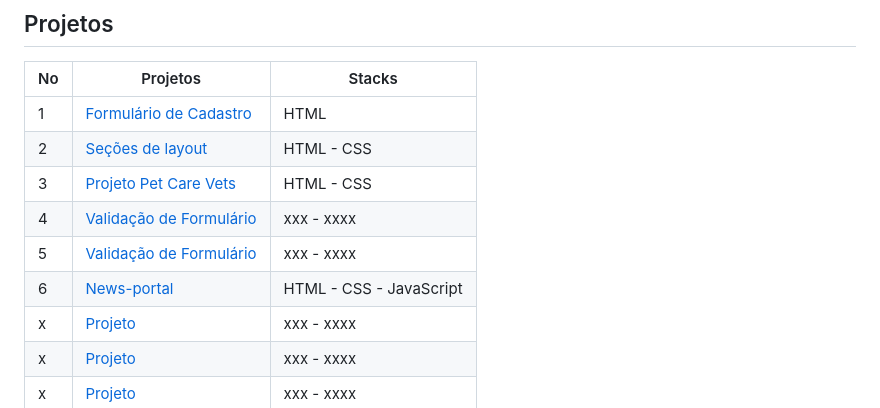
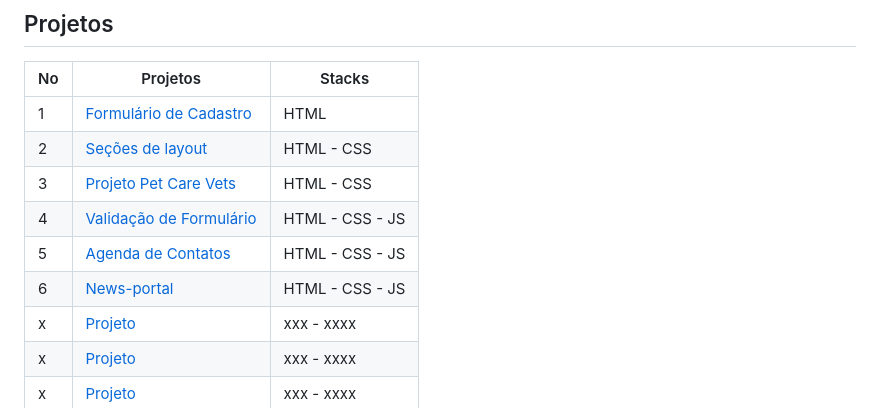
Before and after one commit to LeonardoReis86/Engenheiro_Front-end, a Markdown page: README.md, the part around the change. Rendered like a GitHub page.

Commit message:
Update: README index  - Agenda_de_Contatos

```diff
--- a/README.md
+++ b/README.md
@@ -24,9 +24,9 @@ Este repositório abriga uma coleção de exercícios e projetos desenvolvidos d
 | 1     | [Formulário de Cadastro](https://github.com/LeonardoReis86/Engenheiro_Front-end/tree/exerc%C3%ADcio_html)                                    | HTML                      |
 | 2    | [Seções de layout](https://github.com/LeonardoReis86/Engenheiro_Front-end/tree/exercicio_css)                                    | HTML - CSS                      |
 | 3    | [Projeto Pet Care Vets](https://github.com/LeonardoReis86/Engenheiro_Front-end/tree/main/Projeto%20Pet%20Care)                                    | HTML - CSS                      |
-| 4     | [Validação de Formulário](https://github.com/LeonardoReis86/Engenheiro_Front-end/blob/exercicio_html_js/index.html)                                           | xxx - xxxx                  |
-| 5     | [Validação de Formulário](https://github.com/LeonardoReis86/Engenheiro_Front-end/blob/exercicio_html_js/index.html)                                           | xxx - xxxx                  |
-| 6     | [News-portal](https://github.com/LeonardoReis86/Engenheiro_Front-end/tree/main/News-portal)                                           | HTML - CSS - JavaScript                  |
+| 4     | [Validação de Formulário](https://github.com/LeonardoReis86/Engenheiro_Front-end/blob/exercicio_html_js/index.html)                                           | HTML - CSS - JS                  |
+| 5     | [Agenda de Contatos](https://github.com/LeonardoReis86/Agenda_de_Contatos)                                           | HTML - CSS - JS                  |
+| 6     | [News-portal](https://github.com/LeonardoReis86/Engenheiro_Front-end/tree/main/News-portal)                                           | HTML - CSS - JS                 |
 | x     | [Projeto](https://github.com/LeonardoReis86)                                           | xxx - xxxx                  |
 | x     | [Projeto](https://github.com/LeonardoReis86)                                           | xxx - xxxx                  |
 | x     | [Projeto](https://github.com/LeonardoReis86)                                           | xxx - xxxx                  |
```
